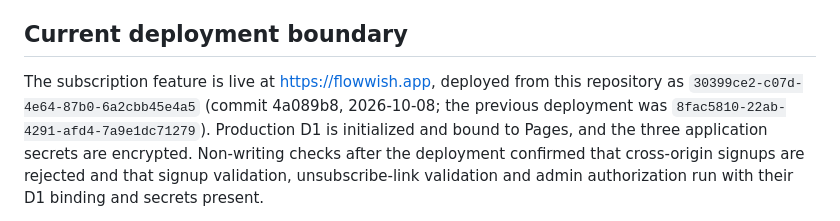
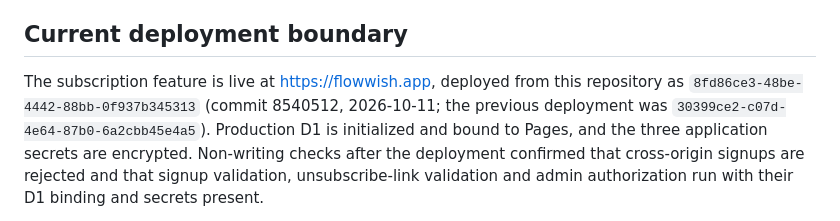
Before and after one commit to fanyu/legal, a Markdown page: waitlist/README.md, the part around the change. Drawn GitHub-style.

Commit message:
Record the production deployment of 8540512
Co-Authored-By: Claude Opus 5.5 <noreply@anthropic.com>

```diff
--- a/waitlist/README.md
+++ b/waitlist/README.md
@@ -7,8 +7,8 @@ email addresses and subscription/send/delivery history in private D1 tables.
 ## Current deployment boundary
 
 The subscription feature is live at https://flowwish.app, deployed from this
-repository as `30399ce2-c07d-4e64-87b0-6a2cbb45e4a5` (commit 4a089b8, 2026-10-08; the
-previous deployment was `8fac5810-22ab-4291-afd4-7a9e1dc71279`). Production D1 is initialized
+repository as `8fd86ce3-48be-4442-88bb-0f937b345313` (commit 8540512, 2026-10-11; the
+previous deployment was `30399ce2-c07d-4e64-87b0-6a2cbb45e4a5`). Production D1 is initialized
 and bound to Pages, and the three application secrets are encrypted. Non-writing
 checks after the deployment confirmed that cross-origin signups are rejected and
 that signup validation, unsubscribe-link validation and admin authorization run
```
